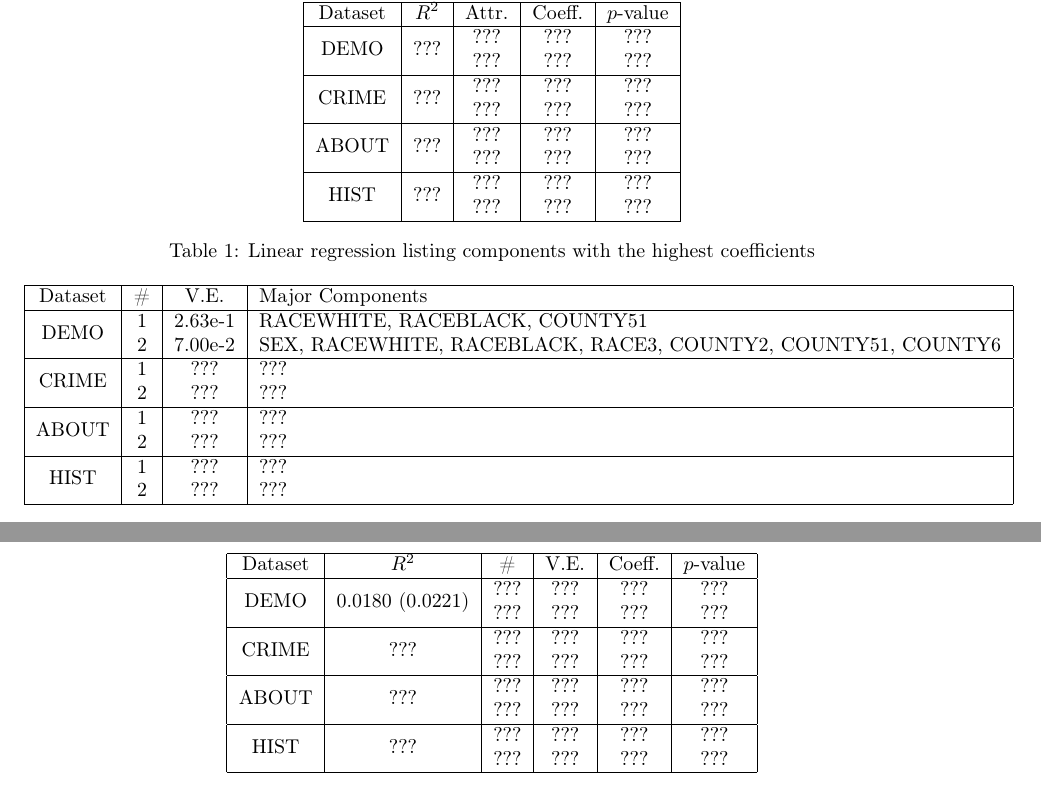
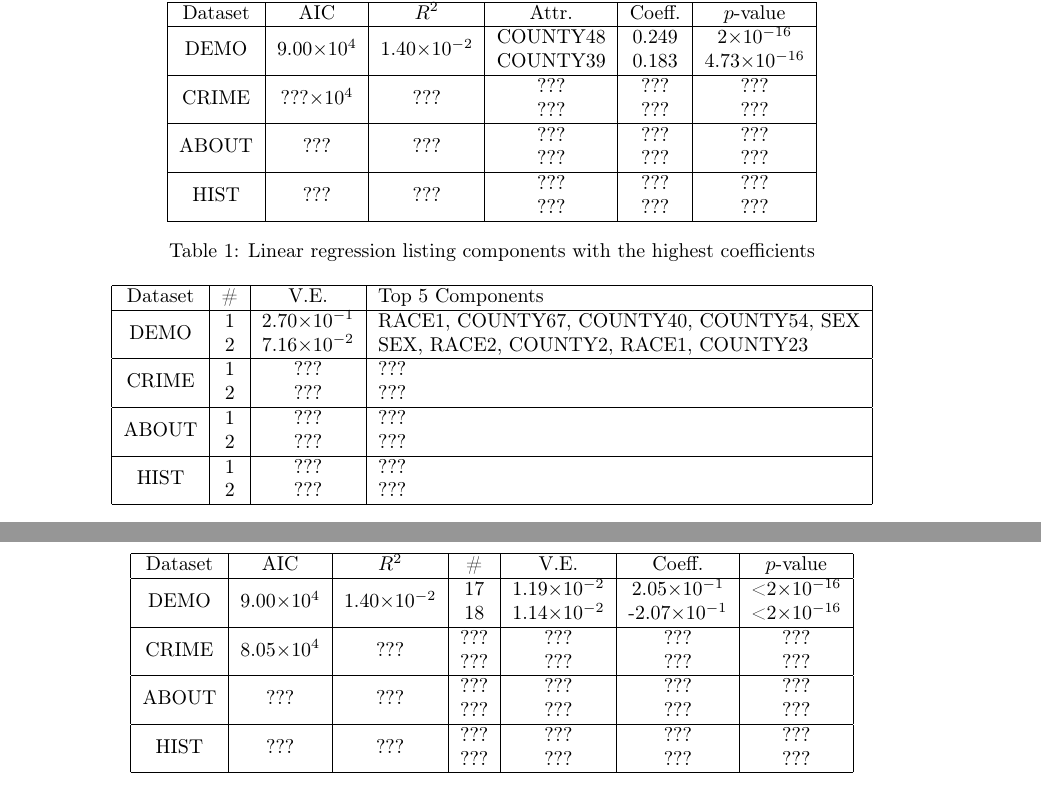
Before and after one commit to jcccf/cs4780_final, a LaTeX document (report.tex): two parts of pages 6 and 7 of 7, joined at a grey line, cut so that both start at the same text. Compiled offline with pdfLaTeX.

Commit message:
Updated Regression

```diff
--- a/report.tex
+++ b/report.tex
@@ -28,6 +28,8 @@
 \setlength{\droptitle}{-20pt}
 \setlength{\headheight}{15.2pt}
 \pagestyle{fancy}
+
+\providecommand{\e}[1]{\ensuremath{\times 10^{#1}}}
 
 \fancyhf{}
 \renewcommand{\headrulewidth}{0pt} % remove line at top
@@ -348,21 +350,21 @@ kNN (Tuned) & - & - & - & $\sim$ \\
 The results of linear regression on each dataset are summarized in Table \ref{TableLinReg}.
 \begin{table}[h]
   \centering
-  \begin{tabular}{|c|c|c|c|c|}
+  \begin{tabular}{|c|c|c|c|c|c|}
   \hline
-  Dataset & $R^2$ & Attr. & Coeff. & $p$-value \\
+  Dataset & AIC & $R^2$ & Attr. & Coeff. & $p$-value \\
   \hline
-  \multirow{2}{*}{DEMO} & \multirow{2}{*}{???} & ??? & ??? & ??? \\
-  && ??? & ??? & ??? \\
+  \multirow{2}{*}{DEMO} & \multirow{2}{*}{9.00\e{4}} & \multirow{2}{*}{1.40\e{-2}} & COUNTY48 & 0.249 & 2\e{-16} \\
+  &&& COUNTY39 & 0.183 & 4.73\e{-16} \\
   \hline
-  \multirow{2}{*}{CRIME} & \multirow{2}{*}{???} & ??? & ??? & ??? \\
-  && ??? & ??? & ??? \\
+  \multirow{2}{*}{CRIME} & \multirow{2}{*}{???\e{4}} & \multirow{2}{*}{???} & ??? & ??? & ??? \\
+  &&& ??? & ??? & ??? \\
   \hline
-  \multirow{2}{*}{ABOUT} & \multirow{2}{*}{???} & ??? & ??? & ??? \\
-  && ??? & ??? & ??? \\
+  \multirow{2}{*}{ABOUT} & \multirow{2}{*}{???} & \multirow{2}{*}{???} & ??? & ??? & ??? \\
+  &&& ??? & ??? & ??? \\
   \hline
-  \multirow{2}{*}{HIST} & \multirow{2}{*}{???} & ??? & ??? & ??? \\
-  && ??? & ??? & ??? \\
+  \multirow{2}{*}{HIST} & \multirow{2}{*}{???} & \multirow{2}{*}{???} & ??? & ??? & ??? \\
+  &&& ??? & ??? & ??? \\
   \hline
   \end{tabular}
   \caption{Linear regression listing components with the highest coefficients}
@@ -377,10 +379,10 @@ Principle component decomposition was performed on each dataset, and the top com
   \centering
   \begin{tabular}{|c|c|c|l|}
   \hline
-  Dataset & \# & V.E. & Major Components \\
+  Dataset & \# & V.E. & Top 5 Components \\
   \hline
-  \multirow{2}{*}{DEMO} & 1 & 2.63e-1 & RACEWHITE, RACEBLACK, COUNTY51 \\
-  & 2 & 7.00e-2 & SEX, RACEWHITE, RACEBLACK, RACE3, COUNTY2, COUNTY51, COUNTY6 \\
+  \multirow{2}{*}{DEMO} & 1 & 2.70\e{-1} & RACE1, COUNTY67, COUNTY40, COUNTY54, SEX \\
+  & 2 & 7.16\e{-2} & SEX, RACE2, COUNTY2, RACE1, COUNTY23 \\
   \hline
   \multirow{2}{*}{CRIME} & 1 & ??? & ??? \\
   & 2 & ??? & ??? \\
@@ -398,21 +400,21 @@ Principle component decomposition was performed on each dataset, and the top com
 
 \begin{table}[h]
   \centering
-  \begin{tabular}{|c|c|c|c|c|c|}
+  \begin{tabular}{|c|c|c|c|c|c|c|}
   \hline
-  Dataset & $R^2$ & \# & V.E. & Coeff. & $p$-value \\
+  Dataset & AIC & $R^2$ & \# & V.E. & Coeff. & $p$-value \\
   \hline
-  \multirow{2}{*}{DEMO} & \multirow{2}{*}{0.0180 (0.0221)} & ??? & ??? & ??? & ??? \\
-  && ??? & ??? & ??? & ??? \\
+  \multirow{2}{*}{DEMO} & \multirow{2}{*}{9.00\e{4}} & \multirow{2}{*}{1.40\e{-2}} & 17 & 1.19\e{-2} & 2.05\e{-1} & <2\e{-16} \\
+  &&& 18 & 1.14\e{-2} & -2.07\e{-1} & <2\e{-16} \\
   \hline
-  \multirow{2}{*}{CRIME} & \multirow{2}{*}{???} & ??? & ??? & ??? & ??? \\
-  && ??? & ??? & ??? & ??? \\
+  \multirow{2}{*}{CRIME} & \multirow{2}{*}{8.05\e{4}} & \multirow{2}{*}{???} & ??? & ??? & ??? & ??? \\
+  &&& ??? & ??? & ??? & ??? \\
   \hline
-  \multirow{2}{*}{ABOUT} & \multirow{2}{*}{???} & ??? & ??? & ??? & ??? \\
-  && ??? & ??? & ??? & ??? \\
+  \multirow{2}{*}{ABOUT} & \multirow{2}{*}{???} & \multirow{2}{*}{???} & ??? & ??? & ??? & ??? \\
+  &&& ??? & ??? & ??? & ??? \\
   \hline
-  \multirow{2}{*}{HIST} & \multirow{2}{*}{???} & ??? & ??? & ??? & ??? \\
-  && ??? & ??? & ??? & ??? \\
+  \multirow{2}{*}{HIST} & \multirow{2}{*}{???} & \multirow{2}{*}{???} & ??? & ??? & ??? & ??? \\
+  &&& ??? & ??? & ??? & ??? \\
   \hline
   \end{tabular}
   \caption{PCR listing components with the highest coefficients}
```
Also changed, not shown: 3 other files.
